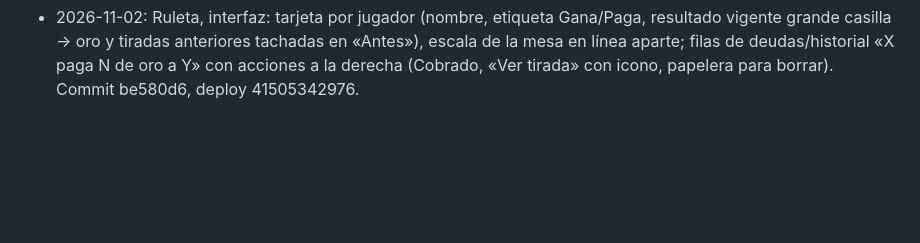
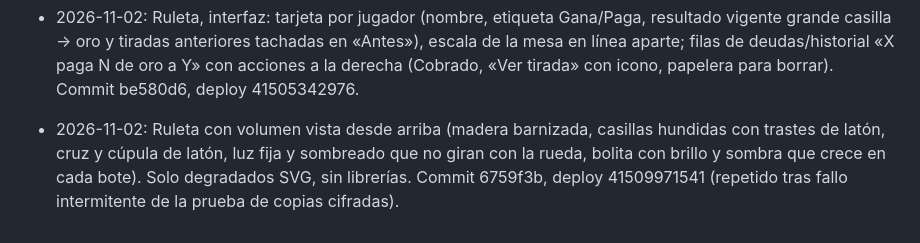
Before and after one commit to eltryt/darknessofthefallen, a Markdown page: PROJECT_STATUS.md, the part around the change. Drawn GitHub-style; blank space fills up the shorter version.

Commit message:
Record 3D roulette wheel [skip ci]
Co-Authored-By: Claude Opus 5.5 <noreply@anthropic.com>

```diff
--- a/PROJECT_STATUS.md
+++ b/PROJECT_STATUS.md
@@ -933,3 +933,4 @@ Publicado: `7628b5a`; backend `38652910420`, Pages `38652910475` y validación `
 - 2026-11-02: Ruleta según la especificación del propietario: cada mesa tiene un valor máximo M (2 a 1.000 por defecto); la casilla r vale 1 + redondear(r × (M − 1) / 36) (0 → 1, 18 → 51, 36 → M en mesa de 100). Los empatados arriba o abajo vuelven a tirar y su nuevo resultado sustituye al anterior; se compara de nuevo a todos hasta un único más alto y un único más bajo (si todos empatan, todos vuelven a tirar). El más bajo paga al más alto la diferencia (máx. M − 1); los del medio ni pagan ni cobran. Con 3+ jugadores M debe ser ≥ 3. Sala en tiempo real: sondeo cada 2 s, «En la sala ahora» y giros sincronizados para todos (cuenta atrás de 4 s según el reloj del servidor). Los oficiales borran mesas (borrado suave, migración 016; databaseVersion 16). Commits 9e1f3db y 8bd3bae, deploy 41501803417.
 - 2026-11-02: Ruleta: cada resultado muestra casilla y valor (22 → 62) y el veredicto nombra las casillas; antes solo salía el valor y parecía un error. Commit 25456ec, deploy 41504482380.
 - 2026-11-02: Ruleta, interfaz: tarjeta por jugador (nombre, etiqueta Gana/Paga, resultado vigente grande casilla → oro y tiradas anteriores tachadas en «Antes»), escala de la mesa en línea aparte; filas de deudas/historial «X paga N de oro a Y» con acciones a la derecha (Cobrado, «Ver tirada» con icono, papelera para borrar). Commit be580d6, deploy 41505342976.
+- 2026-11-02: Ruleta con volumen vista desde arriba (madera barnizada, casillas hundidas con trastes de latón, cruz y cúpula de latón, luz fija y sombreado que no giran con la rueda, bolita con brillo y sombra que crece en cada bote). Solo degradados SVG, sin librerías. Commit 6759f3b, deploy 41509971541 (repetido tras fallo intermitente de la prueba de copias cifradas).
```
